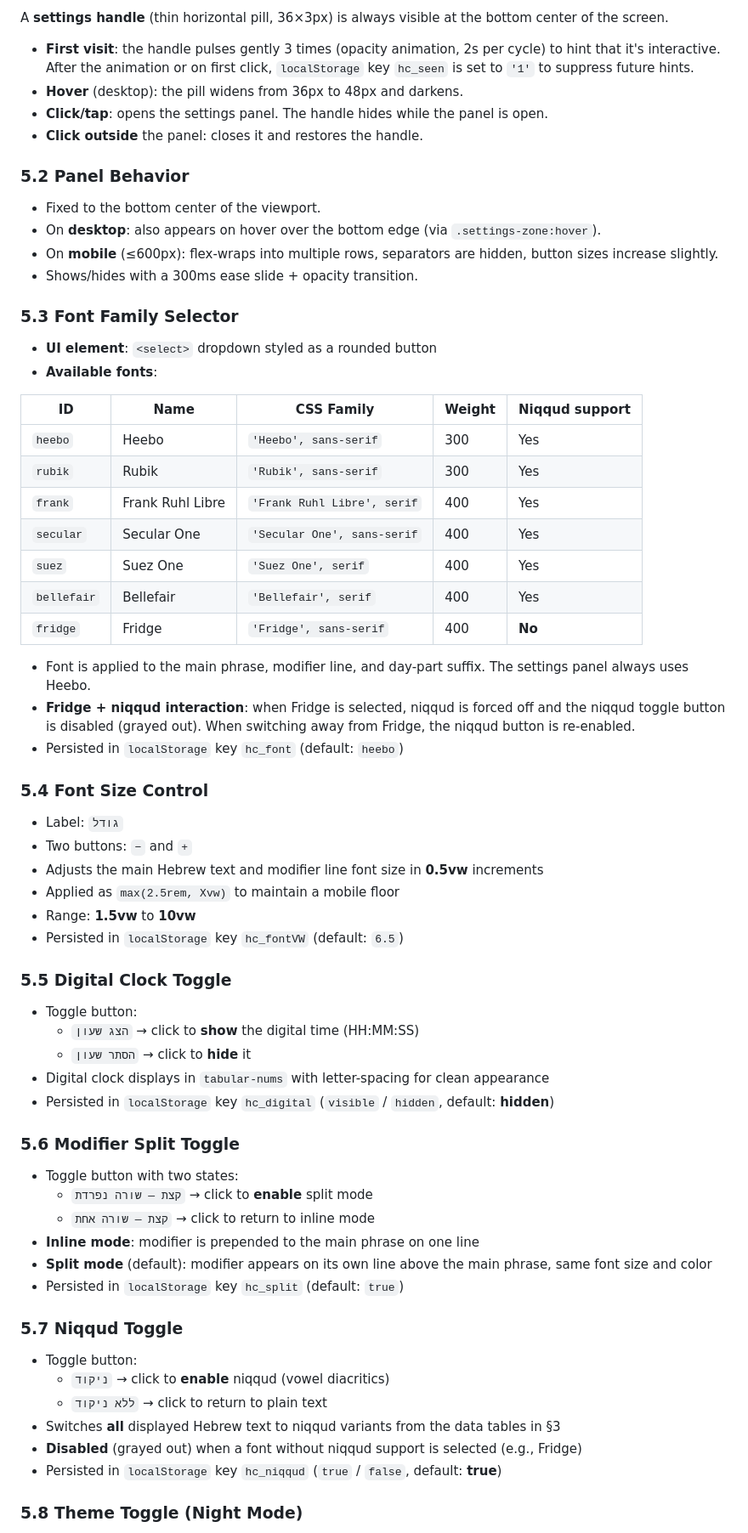
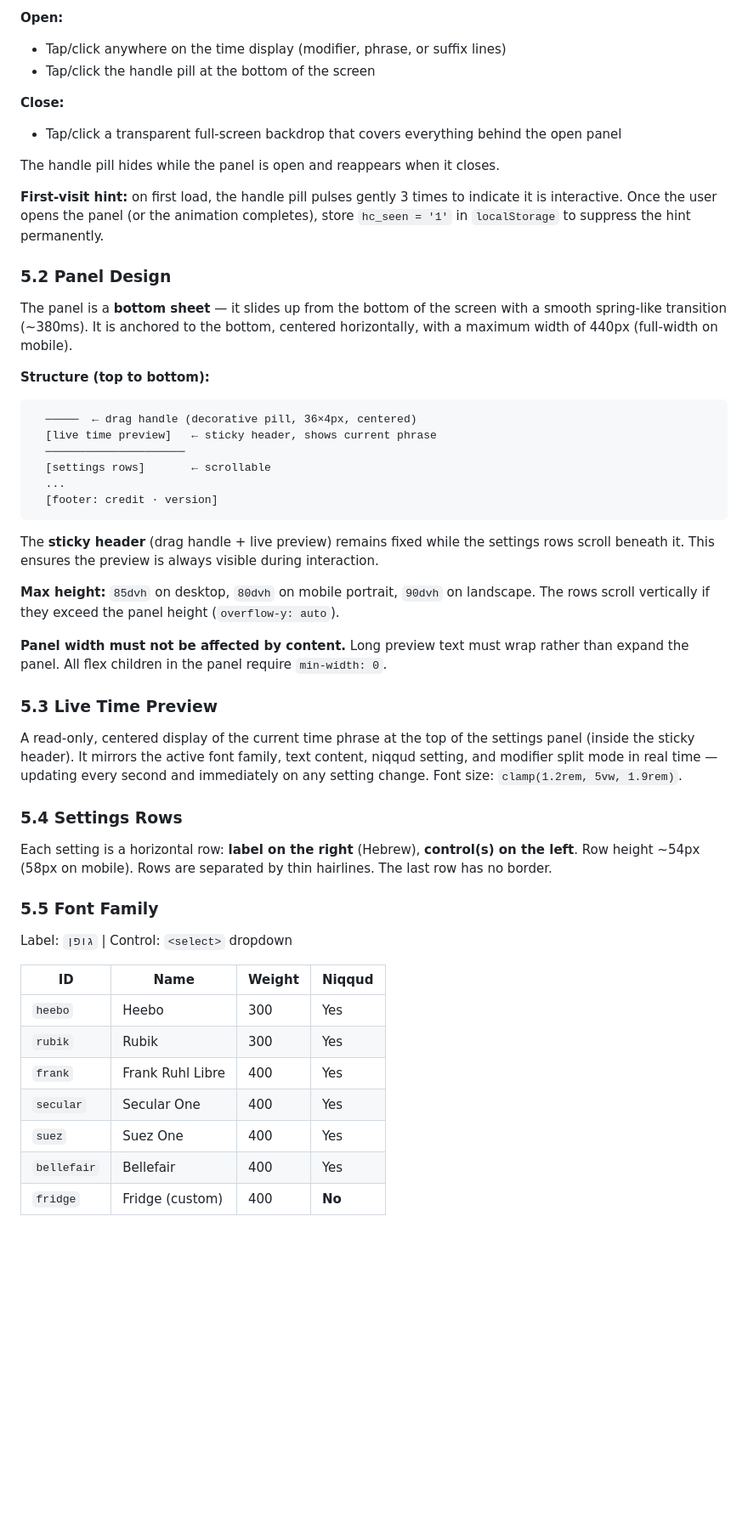
Before and after one commit to shaik/heb-clock-web, a Markdown page: spec.md, the part around one of its changes. Shown at 85% size. Drawn GitHub-style; blank space fills up the shorter version.

````diff
--- a/spec.md
+++ b/spec.md
@@ -235,71 +238,54 @@ If a new change occurs while a fade is in progress, cancel the pending timeout a
 
-A **settings handle** (thin horizontal pill, 36×3px) is always visible at the bottom center of the screen.
+**Open:**
+- Tap/click anywhere on the time display (modifier, phrase, or suffix lines)
+- Tap/click the handle pill at the bottom of the screen
 
-- **First visit**: the handle pulses gently 3 times (opacity animation, 2s per cycle) to hint that it's interactive. After the animation or on first click, `localStorage` key `hc_seen` is set to `'1'` to suppress future hints.
-- **Hover** (desktop): the pill widens from 36px to 48px and darkens.
-- **Click/tap**: opens the settings panel. The handle hides while the panel is open.
-- **Click outside** the panel: closes it and restores the handle.
+**Close:**
+- Tap/click a transparent full-screen backdrop that covers everything behind the open panel
 
-### 5.2 Panel Behavior
+The handle pill hides while the panel is open and reappears when it closes.
 
-- Fixed to the bottom center of the viewport.
-- On **desktop**: also appears on hover over the bottom edge (via `.settings-zone:hover`).
-- On **mobile** (≤600px): flex-wraps into multiple rows, separators are hidden, button sizes increase slightly.
-- Shows/hides with a 300ms ease slide + opacity transition.
+**First-visit hint:** on first load, the handle pill pulses gently 3 times to indicate it is interactive. Once the user opens the panel (or the animation completes), store `hc_seen = '1'` in `localStorage` to suppress the hint permanently.
 
-### 5.3 Font Family Selector
+### 5.2 Panel Design
 
-- **UI element**: `<select>` dropdown styled as a rounded button
-- **Available fonts**:
+The panel is a **bottom sheet** — it slides up from the bottom of the screen with a smooth spring-like transition (~380ms). It is anchored to the bottom, centered horizontally, with a maximum width of 440px (full-width on mobile).
 
-| ID         | Name              | CSS Family                      | Weight | Niqqud support |
-|-----------|-------------------|--------------------------------|--------|----------------|
-| `heebo`    | Heebo             | `'Heebo', sans-serif`           | 300    | Yes            |
-| `rubik`    | Rubik             | `'Rubik', sans-serif`           | 300    | Yes            |
-| `frank`    | Frank Ruhl Libre  | `'Frank Ruhl Libre', serif`     | 400    | Yes            |
-| `secular`  | Secular One       | `'Secular One', sans-serif`     | 400    | Yes            |
-| `suez`     | Suez One          | `'Suez One', serif`             | 400    | Yes            |
-| `bellefair`| Bellefair         | `'Bellefair', serif`            | 400    | Yes            |
-| `fridge`   | Fridge            | `'Fridge', sans-serif`          | 400    | **No**         |
+**Structure (top to bottom):**
+```
+  ─────  ← drag handle (decorative pill, 36×4px, centered)
+  [live time preview]   ← sticky header, shows current phrase
+  ─────────────────────
+  [settings rows]       ← scrollable
+  ...
+  [footer: credit · version]
+```
 
-- Font is applied to the main phrase, modifier line, and day-part suffix. The settings panel always uses Heebo.
-- **Fridge + niqqud interaction**: when Fridge is selected, niqqud is forced off and the niqqud toggle button is disabled (grayed out). When switching away from Fridge, the niqqud button is re-enabled.
-- Persisted in `localStorage` key `hc_font` (default: `heebo`)
+The **sticky header** (drag handle + live preview) remains fixed while the settings rows scroll beneath it. This ensures the preview is always visible during interaction.
 
-### 5.4 Font Size Control
+**Max height:** `85dvh` on desktop, `80dvh` on mobile portrait, `90dvh` on landscape. The rows scroll vertically if they exceed the panel height (`overflow-y: auto`).
 
-- Label: `גודל`
-- Two buttons: `−` and `+`
-- Adjusts the main Hebrew text and modifier line font size in **0.5vw** increments
-- Applied as `max(2.5rem, Xvw)` to maintain a mobile floor
-- Range: **1.5vw** to **10vw**
-- Persisted in `localStorage` key `hc_fontVW` (default: `6.5`)
+**Panel width must not be affected by content.** Long preview text must wrap rather than expand the panel. All flex children in the panel require `min-width: 0`.
 
-### 5.5 Digital Clock Toggle
+### 5.3 Live Time Preview
 
-- Toggle button:
-  - `הצג שעון` → click to **show** the digital time (HH:MM:SS)
-  - `הסתר שעון` → click to **hide** it
-- Digital clock displays in `tabular-nums` with letter-spacing for clean appearance
-- Persisted in `localStorage` key `hc_digital` (`visible` / `hidden`, default: **hidden**)
+A read-only, centered display of the current time phrase at the top of the settings panel (inside the sticky header). It mirrors the active font family, text content, niqqud setting, and modifier split mode in real time — updating every second and immediately on any setting change. Font size: `clamp(1.2rem, 5vw, 1.9rem)`.
 
-### 5.6 Modifier Split Toggle
+### 5.4 Settings Rows
 
-- Toggle button with two states:
-  - `קצת — שורה נפרדת` → click to **enable** split mode
-  - `קצת — שורה אחת` → click to return to inline mode
-- **Inline mode**: modifier is prepended to the main phrase on one line
-- **Split mode** (default): modifier appears on its own line above the main phrase, same font size and color
-- Persisted in `localStorage` key `hc_split` (default: `true`)
+Each setting is a horizontal row: **label on the right** (Hebrew), **control(s) on the left**. Row height ~54px (58px on mobile). Rows are separated by thin hairlines. The last row has no border.
 
-### 5.7 Niqqud Toggle
+### 5.5 Font Family
 
-- Toggle button:
-  - `ניקוד` → click to **enable** niqqud (vowel diacritics)
-  - `ללא ניקוד` → click to return to plain text
-- Switches **all** displayed Hebrew text to niqqud variants from the data tables in §3
-- **Disabled** (grayed out) when a font without niqqud support is selected (e.g., Fridge)
-- Persisted in `localStorage` key `hc_niqqud` (`true` / `false`, default: **true**)
+Label: `גופן` | Control: `<select>` dropdown
 
-### 5.8 Theme Toggle (Night Mode)
+| ID          | Name              | Weight | Niqqud |
+|------------|-------------------|--------|--------|
+| `heebo`     | Heebo             | 300    | Yes    |
+| `rubik`     | Rubik             | 300    | Yes    |
+| `frank`     | Frank Ruhl Libre  | 400    | Yes    |
+| `secular`   | Secular One       | 400    | Yes    |
+| `suez`      | Suez One          | 400    | Yes    |
+| `bellefair` | Bellefair         | 400    | Yes    |
+| `fridge`    | Fridge (custom)   | 400    | **No** |
 
````
Also changed, not shown: other parts of spec.md (+253 -195 lines).
